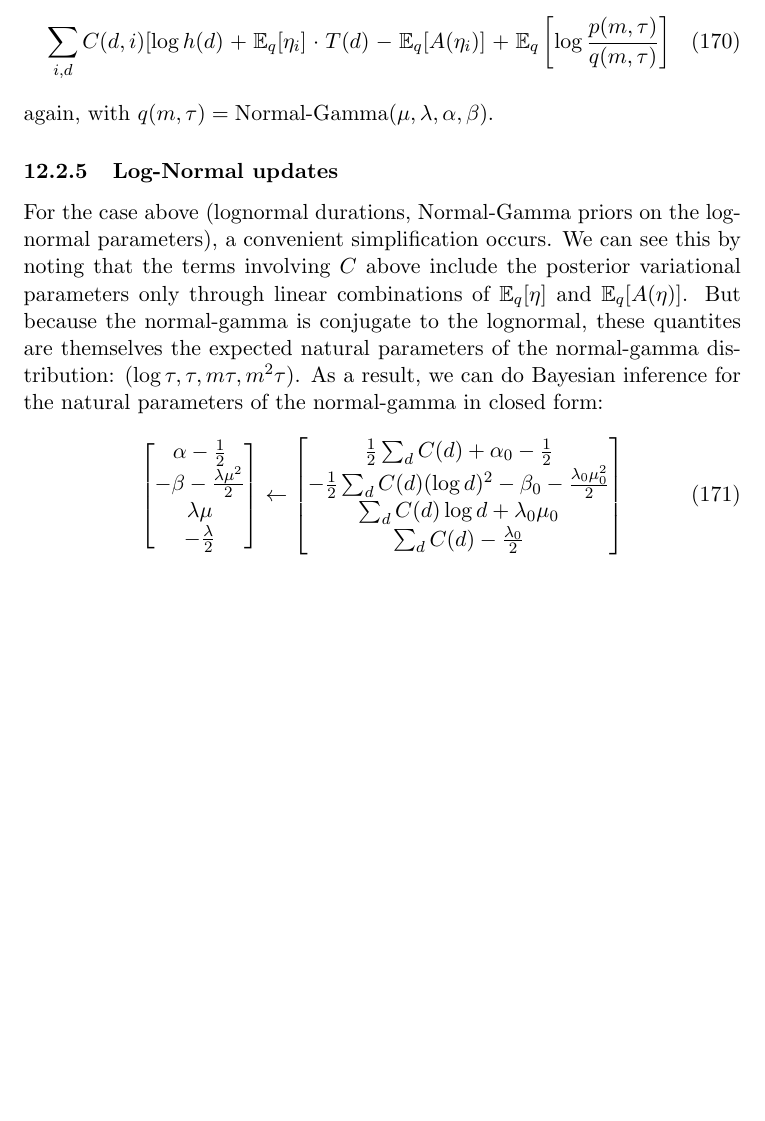
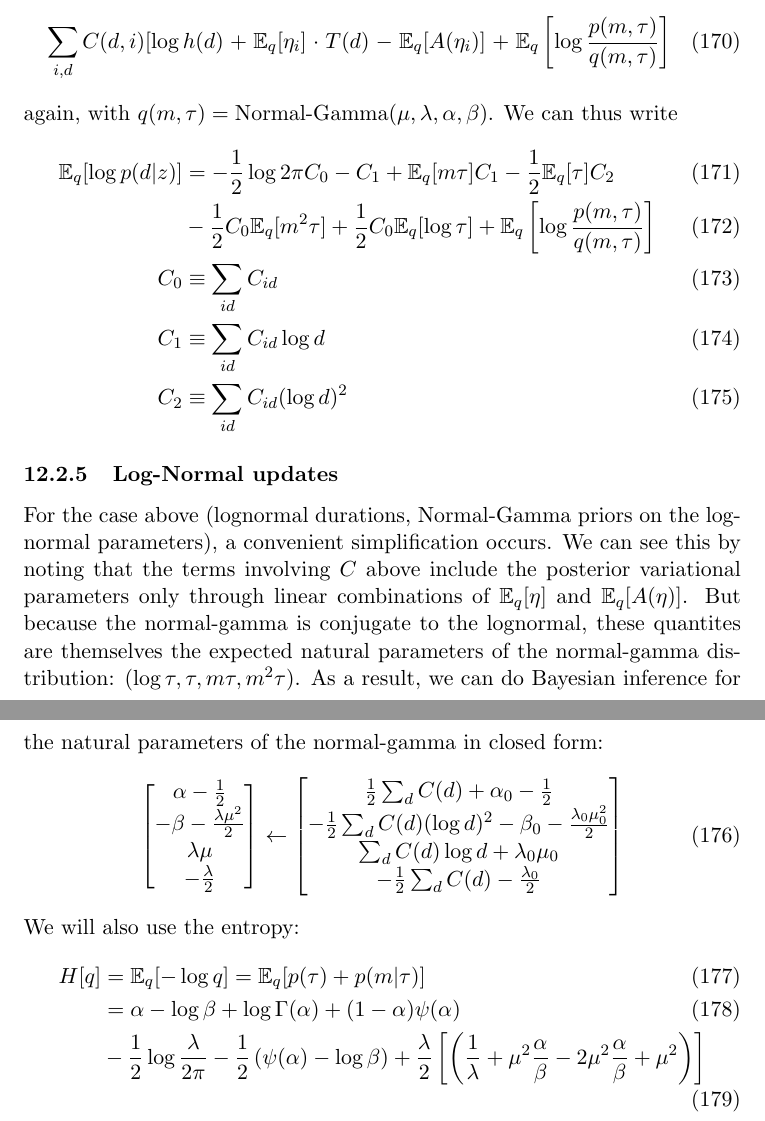
Before and after one commit to pearsonlab/spiketopics, a LaTeX document (docs/gamma_poisson_notes.tex): part of page 23 of 23 before the commit and two parts of pages 23 and 24 of 24 after it, the two joined at a grey line, cut so that both start at the same text, the shorter picture padded with empty space. Compiled offline with pdfLaTeX.

Commit message:
rewrote normalgamma updates (L not increasing)
- probably due to bad continuous/discrete p(d|z) approximation

```diff
--- a/docs/gamma_poisson_notes.tex
+++ b/docs/gamma_poisson_notes.tex
@@ -739,7 +739,15 @@ The relevant piece of the evidence lower bound for updating $(\mu, \lambda, \alp
     \sum_{i, d} C(d, i) [ \log h(d) + \mathbb{E}_q[\eta_i] \cdot T(d) -
     \mathbb{E}_q[A(\eta_i)] + \mathbb{E}_q\left[\log \frac{p(m, \tau)}{q(m, \tau)} \right]
 \end{multline}
-again, with $q(m, \tau) = \text{Normal-Gamma}(\mu, \lambda, \alpha, \beta)$.
+again, with $q(m, \tau) = \text{Normal-Gamma}(\mu, \lambda, \alpha, \beta)$. We can thus write
+\begin{align}
+    \mathbb{E}_q[\log p(d|z)] &= -\frac{1}{2}\log 2\pi C_0 - C_1 +
+    \mathbb{E}_q[m\tau] C_1 -\frac{1}{2}\mathbb{E}_q[\tau] C_2  \\
+    &- \frac{1}{2} C_0 \mathbb{E}_q[m^2\tau] + \frac{1}{2} C_0 \mathbb{E}_q[\log \tau] + \mathbb{E}_q\left[\log \frac{p(m, \tau)}{q(m, \tau)} \right] \\
+    C_0 &\equiv \sum_{id} C_{id} \\
+    C_1 &\equiv \sum_{id} C_{id} \log d \\
+    C_2 &\equiv \sum_{id} C_{id} (\log d)^2
+\end{align}
 
 \subsubsection{Log-Normal updates}
 For the case above (lognormal durations, Normal-Gamma priors on the lognormal parameters), a convenient simplification occurs. We can see this by noting that the terms involving $C$ above include the posterior variational parameters only through linear combinations of $\mathbb{E}_q[\eta]$ and $\mathbb{E}_q[A(\eta)]$. But because the normal-gamma is conjugate to the lognormal, these quantites are themselves the expected natural parameters of the normal-gamma distribution: $(\log \tau, \tau, m\tau, m^2\tau)$. As a result, we can do Bayesian inference for the natural parameters of the normal-gamma in closed form:
@@ -755,8 +763,18 @@ For the case above (lognormal durations, Normal-Gamma priors on the lognormal pa
     \frac{1}{2}\sum_d C(d) + \alpha_0 - \frac{1}{2} \\
     -\frac{1}{2} \sum_d C(d) (\log d)^2 -\beta_0 - \frac{\lambda_0\mu_0^2}{2} \\
     \sum_d C(d) \log d + \lambda_0\mu_0 \\
-    \sum_d C(d) - \frac{\lambda_0}{2}
+    -\frac{1}{2}\sum_d C(d) - \frac{\lambda_0}{2}
     \end{bmatrix}
 \end{equation}
+We will also use the entropy:
+\begin{align}
+    H[q] &= \mathbb{E}_q[-\log q] = \mathbb{E}_q[p(\tau) + p(m|\tau)] \\
+    &= \alpha - \log \beta + \log \Gamma(\alpha) + (1 - \alpha) \psi(\alpha) \\
+    & - \frac{1}{2} \log \frac{\lambda}{2\pi} - \frac{1}{2} \left(\psi(\alpha) - \log \beta\right)
+    + \frac{\lambda}{2} \left[
+    \left(\frac{1}{\lambda} + \mu^2 \frac{\alpha}{\beta}  - 2\mu^2 \frac{\alpha}{\beta} + \mu^2
+    \right)
+    \right]
+\end{align}
 
 \end{document}
```
Also changed, not shown: docs/gamma_poisson_notes.tex (2 more changed lines), 5 other files.
